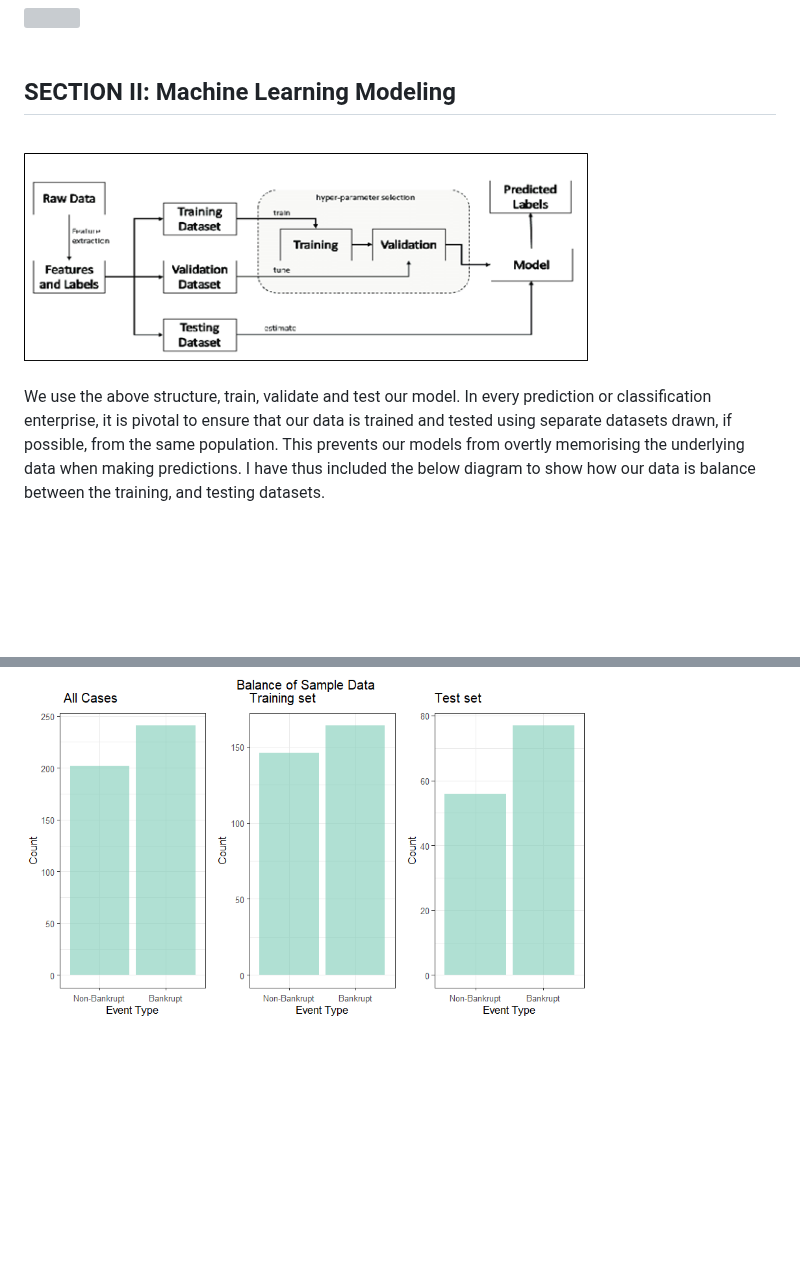
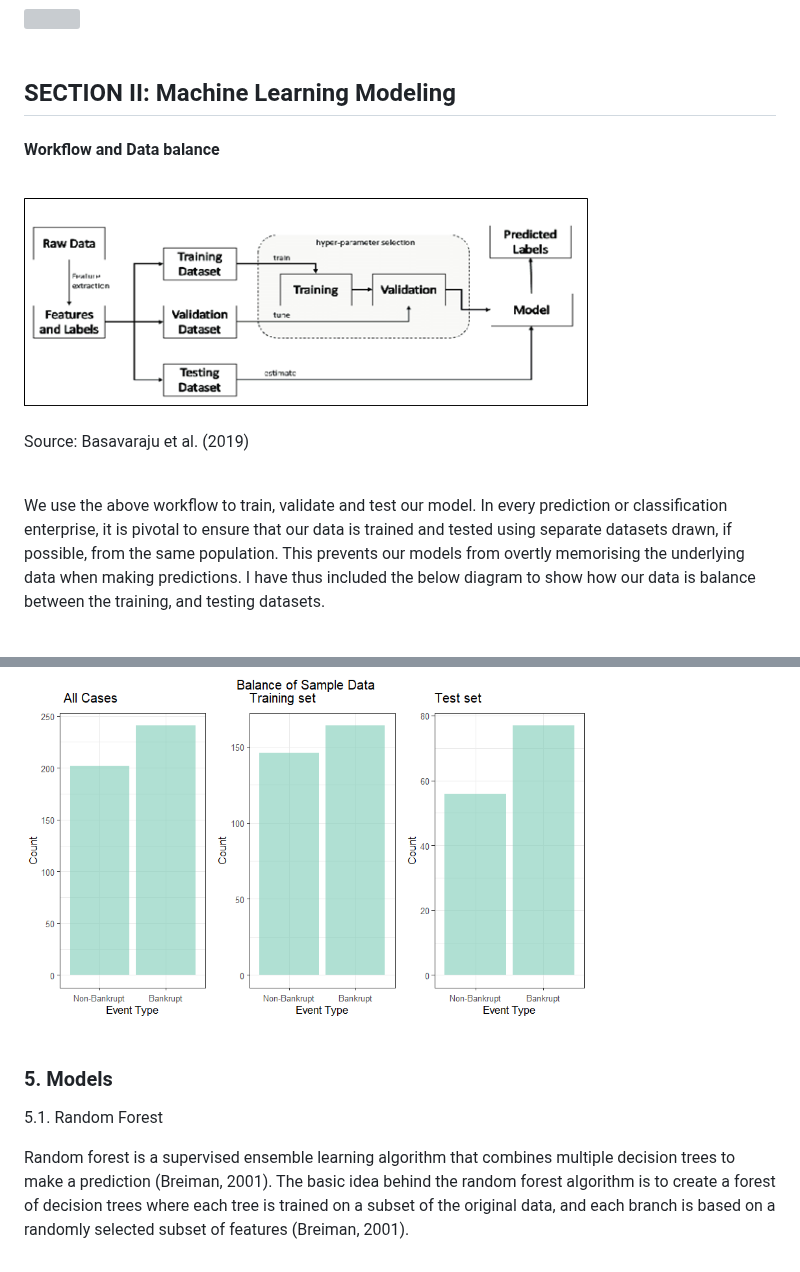
Before and after one commit to GodfreyElia/Bankruptcy-Prediction-Using-Machine-Learning, a Markdown page: README.md, 2 parts joined by grey strips. GitHub-like rendering; blank space fills up the shorter version; grey boxes are pictures that could not be loaded.

```diff
--- a/README.md
+++ b/README.md
@@ -249,6 +249,7 @@ The image below makes it more clear to see where correlations are high, positive
 SECTION II: Machine Learning Modeling
 ----
 
+#### Workflow and Data balance
 <br clear="both">
 
 <div align="Left">
@@ -256,7 +257,11 @@ SECTION II: Machine Learning Modeling
 </div>
 <br>
 
-We use the above structure, train, validate and test our model. In every prediction or classification enterprise, it is pivotal to ensure that our data is trained and tested using separate datasets drawn, if possible, from the same population. This prevents our models from overtly memorising the underlying data when making predictions. I have thus included the below diagram to show how our data is balance between the training, and testing datasets.
+Source: Basavaraju et al. (2019)
+
+<br>
+
+We use the above workflow to train, validate and test our model. In every prediction or classification enterprise, it is pivotal to ensure that our data is trained and tested using separate datasets drawn, if possible, from the same population. This prevents our models from overtly memorising the underlying data when making predictions. I have thus included the below diagram to show how our data is balance between the training, and testing datasets.
 
 <br clear="both">
 
@@ -264,3 +269,10 @@ We use the above structure, train, validate and test our model. In every predict
   <img height="60%" width="75%" src="https://github.com/GodfreyElia/Bankruptcy-Prediction-Using-Machine-Learning/blob/main/Files/Balance.png"  />
 </div>
 <br>
+
+### 5. Models
+
+  5.1. Random Forest
+
+Random forest is a supervised ensemble learning algorithm that combines multiple decision trees to make
+a prediction (Breiman, 2001). The basic idea behind the  random forest algorithm is to create a forest of decision trees where each tree is trained on a subset of the original data, and each branch is based on a randomly selected subset of features (Breiman, 2001).
```
